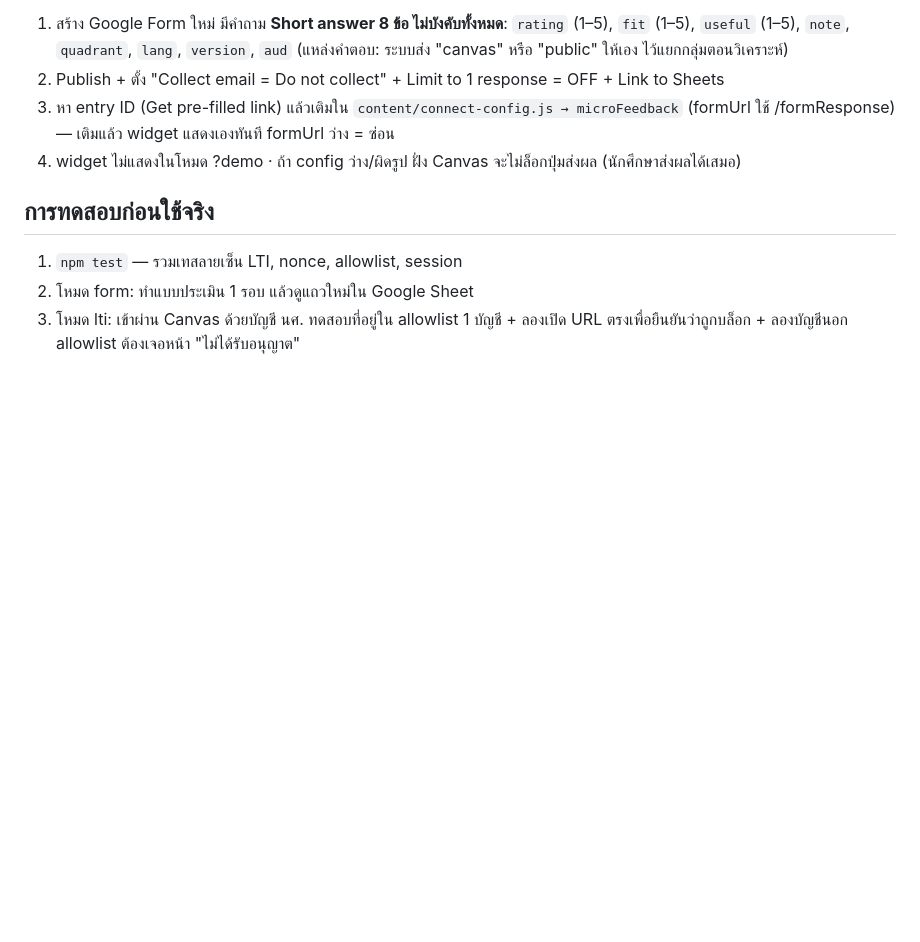
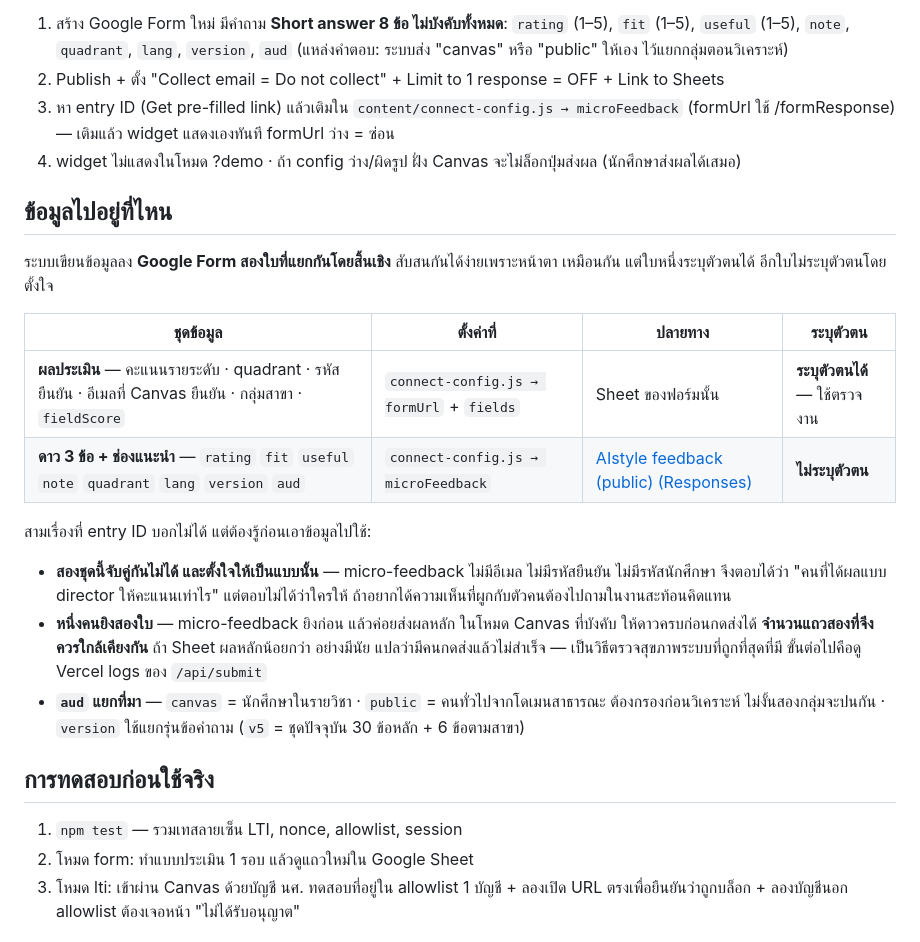
Before and after one commit to thanatip-Eng/ai-literacy-th, a Markdown page: docs/connect-setup.md, the part around the change. Drawn GitHub-style; blank space fills up the shorter version.

Commit message:
docs: say where each pile of data actually lands (#78)
The owner asked where the star ratings are kept, and the answer was nowhere in
the docs. connect-setup.md explains in detail how to wire the micro-feedback
form up and never says where the answers come out — so finding them means
walking from an entry ID in connect-config.js to a form in Drive to the sheet
behind it, every time.

Two Google Forms is the part that invites a mistake: they look the same, and
one is identifiable while the other is deliberately not. The new section names
both destinations, links the feedback sheet directly, and records three things
the entry IDs cannot tell you — that the two sets cannot be joined and are not
meant to be, that `aud` separates the Canvas cohort from the public domain, and
that because Canvas mode requires the stars before the send button unlocks, the
two row counts should track each other. That last one is the cheapest
health check available: results lagging behind feedback means submissions are
failing, and the next stop is the /api/submit logs.

Worth recording alongside: the feedback sheet already holds eleven rows from
Canvas between 7 and 8 October, all v5, averaging 4.55 / 4.18 / 4.36. The LTI
path is not merely deployed, it is being used end to end.


Claude-Session: https://claude.ai/code/session_011UMwuGLmPqoJCoex2PYJTf

Co-authored-by: Claude <noreply@anthropic.com>

```diff
--- a/docs/connect-setup.md
+++ b/docs/connect-setup.md
@@ -338,6 +338,29 @@ widget ถามความพึงพอใจ (ให้ดาว 3 ข้
 4. widget ไม่แสดงในโหมด ?demo · ถ้า config ว่าง/ผิดรูป ฝั่ง Canvas จะไม่ล็อกปุ่มส่งผล
    (นักศึกษาส่งผลได้เสมอ)
 
+## ข้อมูลไปอยู่ที่ไหน
+
+ระบบเขียนข้อมูลลง **Google Form สองใบที่แยกกันโดยสิ้นเชิง** สับสนกันได้ง่ายเพราะหน้าตา
+เหมือนกัน แต่ใบหนึ่งระบุตัวตนได้ อีกใบไม่ระบุตัวตนโดยตั้งใจ
+
+| ชุดข้อมูล | ตั้งค่าที่ | ปลายทาง | ระบุตัวตน |
+|---|---|---|---|
+| **ผลประเมิน** — คะแนนรายระดับ · quadrant · รหัสยืนยัน · อีเมลที่ Canvas ยืนยัน · กลุ่มสาขา · `fieldScore` | `connect-config.js → formUrl` + `fields` | Sheet ของฟอร์มนั้น | **ระบุตัวตนได้** — ใช้ตรวจงาน |
+| **ดาว 3 ข้อ + ช่องแนะนำ** — `rating` `fit` `useful` `note` `quadrant` `lang` `version` `aud` | `connect-config.js → microFeedback` | [AIstyle feedback (public) (Responses)](https://docs.google.com/spreadsheets/d/17pKcDAYaa83nNnReW7_6jgwLM0pMrzIFvQycoEZ56Zc/edit) | **ไม่ระบุตัวตน** |
+
+สามเรื่องที่ entry ID บอกไม่ได้ แต่ต้องรู้ก่อนเอาข้อมูลไปใช้:
+
+- **สองชุดนี้จับคู่กันไม่ได้ และตั้งใจให้เป็นแบบนั้น** — micro-feedback ไม่มีอีเมล
+  ไม่มีรหัสยืนยัน ไม่มีรหัสนักศึกษา จึงตอบได้ว่า "คนที่ได้ผลแบบ director ให้คะแนนเท่าไร"
+  แต่ตอบไม่ได้ว่าใครให้ ถ้าอยากได้ความเห็นที่ผูกกับตัวคนต้องไปถามในงานสะท้อนคิดแทน
+- **หนึ่งคนยิงสองใบ** — micro-feedback ยิงก่อน แล้วค่อยส่งผลหลัก ในโหมด Canvas ที่บังคับ
+  ให้ดาวครบก่อนกดส่งได้ **จำนวนแถวสองที่จึงควรใกล้เคียงกัน** ถ้า Sheet ผลหลักน้อยกว่า
+  อย่างมีนัย แปลว่ามีคนกดส่งแล้วไม่สำเร็จ — เป็นวิธีตรวจสุขภาพระบบที่ถูกที่สุดที่มี
+  ขั้นต่อไปคือดู Vercel logs ของ `/api/submit`
+- **`aud` แยกที่มา** — `canvas` = นักศึกษาในรายวิชา · `public` = คนทั่วไปจากโดเมนสาธารณะ
+  ต้องกรองก่อนวิเคราะห์ ไม่งั้นสองกลุ่มจะปนกัน · `version` ใช้แยกรุ่นข้อคำถาม
+  (`v5` = ชุดปัจจุบัน 30 ข้อหลัก + 6 ข้อตามสาขา)
+
 ## การทดสอบก่อนใช้จริง
 
 1. `npm test` — รวมเทสลายเซ็น LTI, nonce, allowlist, session
```
